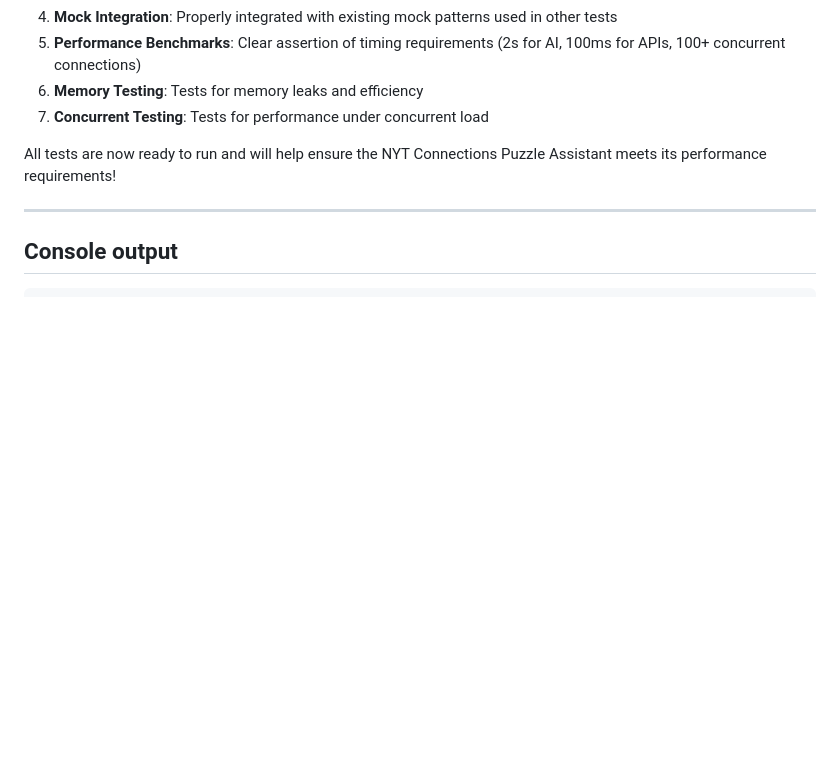
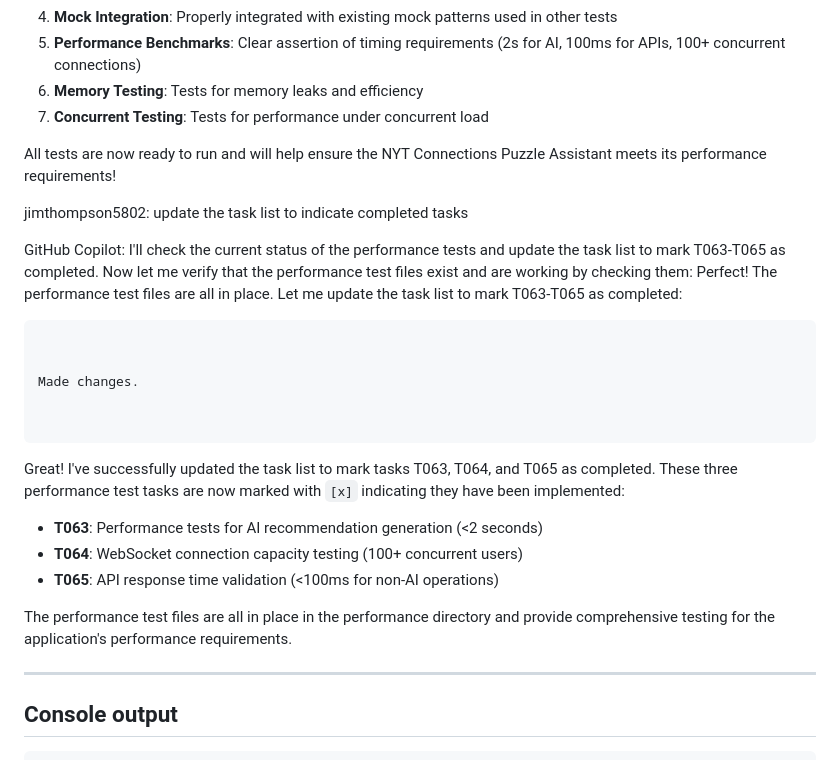
Before and after one commit to jimthompson5802/sdd_connection_solver, a Markdown page: archive/20_implement_tasks_chat_log.md, the part around the change. Rendered like a GitHub page; blank space fills up the shorter version.

Commit message:
update chat log

````diff
--- a/archive/20_implement_tasks_chat_log.md
+++ b/archive/20_implement_tasks_chat_log.md
@@ -308,6 +308,24 @@ I have successfully implemented all three performance test tasks:
 7. **Concurrent Testing**: Tests for performance under concurrent load
 
 All tests are now ready to run and will help ensure the NYT Connections Puzzle Assistant meets its performance requirements!
+
+jimthompson5802: update the task list to indicate completed tasks
+
+GitHub Copilot: I'll check the current status of the performance tests and update the task list to mark T063-T065 as completed. Now let me verify that the performance test files exist and are working by checking them: Perfect! The performance test files are all in place. Let me update the task list to mark T063-T065 as completed:
+```
+
+
+Made changes.
+
+
+```
+Great! I've successfully updated the task list to mark tasks T063, T064, and T065 as completed. These three performance test tasks are now marked with `[x]` indicating they have been implemented:
+
+- **T063**: Performance tests for AI recommendation generation (<2 seconds)
+- **T064**: WebSocket connection capacity testing (100+ concurrent users)
+- **T065**: API response time validation (<100ms for non-AI operations)
+
+The performance test files are all in place in the performance directory and provide comprehensive testing for the application's performance requirements.
 
 ---
 
````
